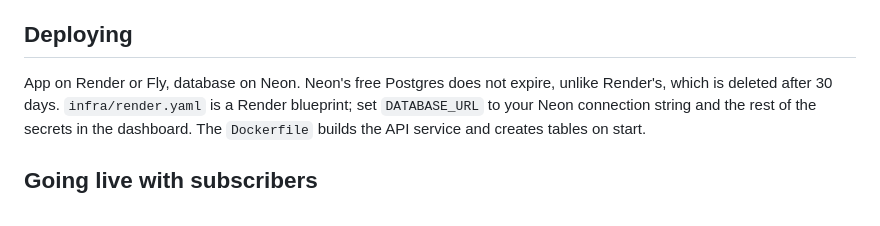
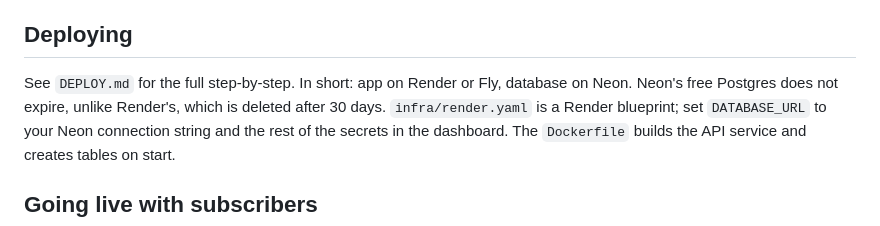
Before and after one commit to prabhathv07/finsight, a Markdown page: README.md, the part around the change. GitHub-like rendering.

Commit message:
Add step-by-step deployment guide

```diff
--- a/README.md
+++ b/README.md
@@ -101,7 +101,7 @@ mail backends, so no network, database, or keys are needed.
 
 ## Deploying
 
-App on Render or Fly, database on Neon. Neon's free Postgres does not expire,
+See `DEPLOY.md` for the full step-by-step. In short: app on Render or Fly, database on Neon. Neon's free Postgres does not expire,
 unlike Render's, which is deleted after 30 days. `infra/render.yaml` is a
 Render blueprint; set `DATABASE_URL` to your Neon connection string and the
 rest of the secrets in the dashboard. The `Dockerfile` builds the API service
```
Also changed, not shown: DEPLOY.md (added, +221 -0 lines).
